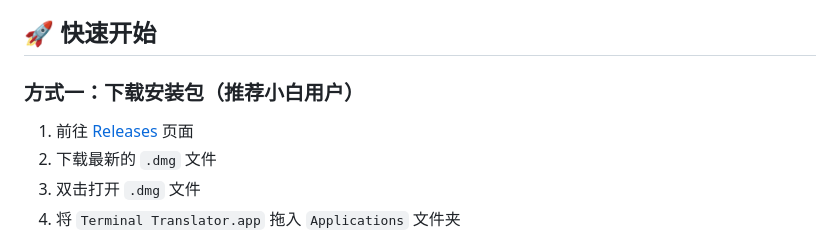
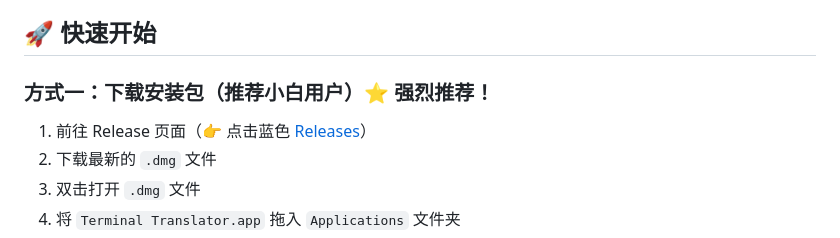
Before and after one commit to 460065581-star/terminal-translator, a Markdown page: README.md, the part around the change. GitHub-like rendering.

Commit message:
docs: 优化小白用户引导文案

```diff
--- a/README.md
+++ b/README.md
@@ -29,9 +29,9 @@
 
 ## 🚀 快速开始
 
-### 方式一：下载安装包（推荐小白用户）
+### 方式一：下载安装包（推荐小白用户）⭐ 强烈推荐！
 
-1. 前往 [Releases](https://github.com/460065581-star/terminal-translator/releases) 页面
+1. 前往 Release 页面（👉 点击蓝色 [Releases](https://github.com/460065581-star/terminal-translator/releases)）
 2. 下载最新的 `.dmg` 文件
 3. 双击打开 `.dmg` 文件
 4. 将 `Terminal Translator.app` 拖入 `Applications` 文件夹
```
